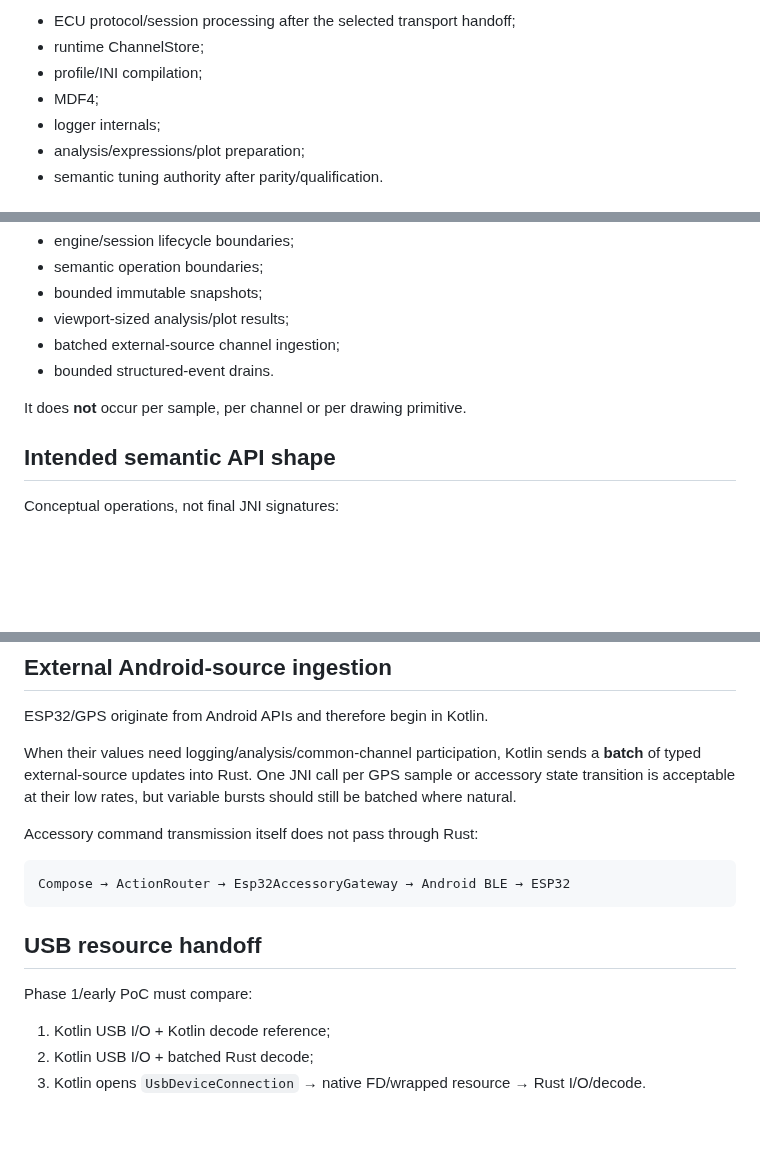
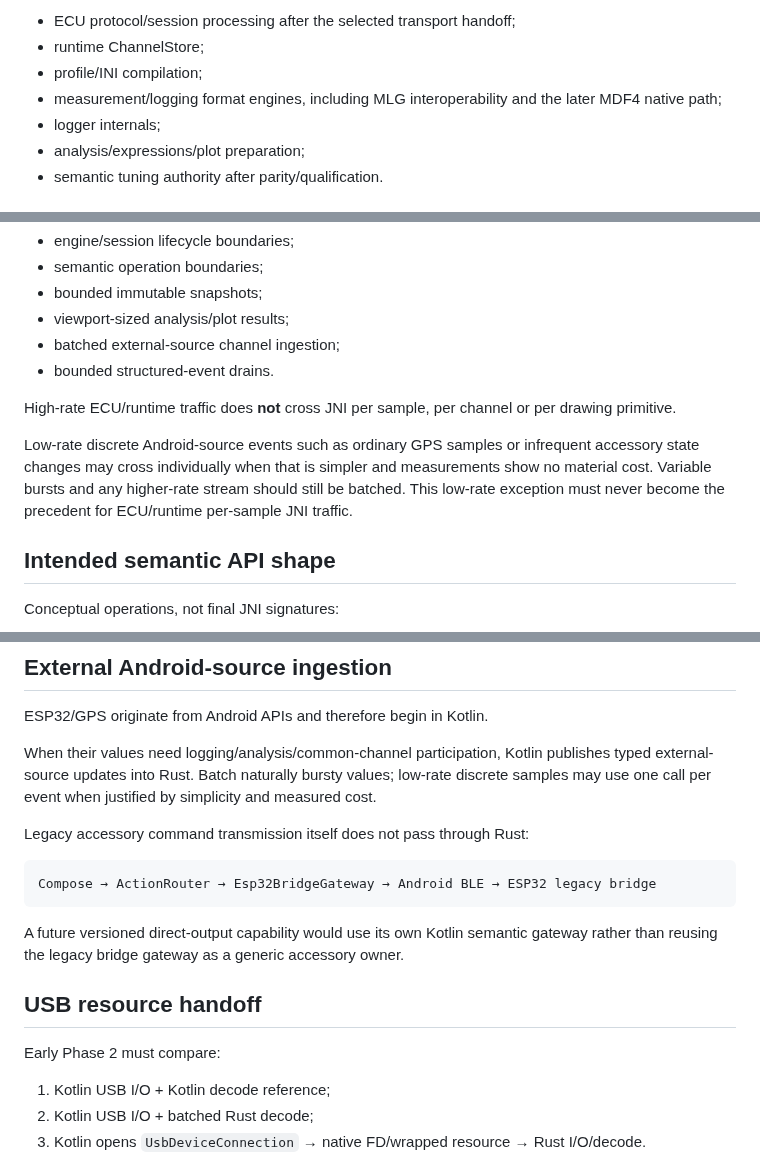
Before and after one commit to PJawZK/EpicHub-EpicEFI-Android, a Markdown page: docs/architecture/KOTLIN_RUST_BOUNDARY.md, 3 parts joined by grey strips. Drawn GitHub-style; blank space fills up the shorter version.

Commit message:
Clarify JNI exceptions and bridge naming

````diff
--- a/docs/architecture/KOTLIN_RUST_BOUNDARY.md
+++ b/docs/architecture/KOTLIN_RUST_BOUNDARY.md
@@ -21,7 +21,7 @@ Rust owns or is intended to own:
 - ECU protocol/session processing after the selected transport handoff;
 - runtime ChannelStore;
 - profile/INI compilation;
-- MDF4;
+- measurement/logging format engines, including MLG interoperability and the later MDF4 native path;
 - logger internals;
 - analysis/expressions/plot preparation;
 - semantic tuning authority after parity/qualification.
@@ -37,7 +37,9 @@ Cross-language communication occurs at:
 - batched external-source channel ingestion;
 - bounded structured-event drains.
 
-It does **not** occur per sample, per channel or per drawing primitive.
+High-rate ECU/runtime traffic does **not** cross JNI per sample, per channel or per drawing primitive.
+
+Low-rate discrete Android-source events such as ordinary GPS samples or infrequent accessory state changes may cross individually when that is simpler and measurements show no material cost. Variable bursts and any higher-rate stream should still be batched. This low-rate exception must never become the precedent for ECU/runtime per-sample JNI traffic.
 
 ## Intended semantic API shape
 
@@ -113,17 +115,19 @@ Rust returns only the bounded result needed for the UI, e.g. a few thousand prep
 
 ESP32/GPS originate from Android APIs and therefore begin in Kotlin.
 
-When their values need logging/analysis/common-channel participation, Kotlin sends a **batch** of typed external-source updates into Rust. One JNI call per GPS sample or accessory state transition is acceptable at their low rates, but variable bursts should still be batched where natural.
+When their values need logging/analysis/common-channel participation, Kotlin publishes typed external-source updates into Rust. Batch naturally bursty values; low-rate discrete samples may use one call per event when justified by simplicity and measured cost.
 
-Accessory command transmission itself does not pass through Rust:
+Legacy accessory command transmission itself does not pass through Rust:
 
 ```text
-Compose → ActionRouter → Esp32AccessoryGateway → Android BLE → ESP32
+Compose → ActionRouter → Esp32BridgeGateway → Android BLE → ESP32 legacy bridge
 ```
+
+A future versioned direct-output capability would use its own Kotlin semantic gateway rather than reusing the legacy bridge gateway as a generic accessory owner.
 
 ## USB resource handoff
 
-Phase 1/early PoC must compare:
+Early Phase 2 must compare:
 
 1. Kotlin USB I/O + Kotlin decode reference;
 2. Kotlin USB I/O + batched Rust decode;
````
Also changed, not shown: other parts of docs/architecture/KOTLIN_RUST_BOUNDARY.md (+1 -1 lines).
